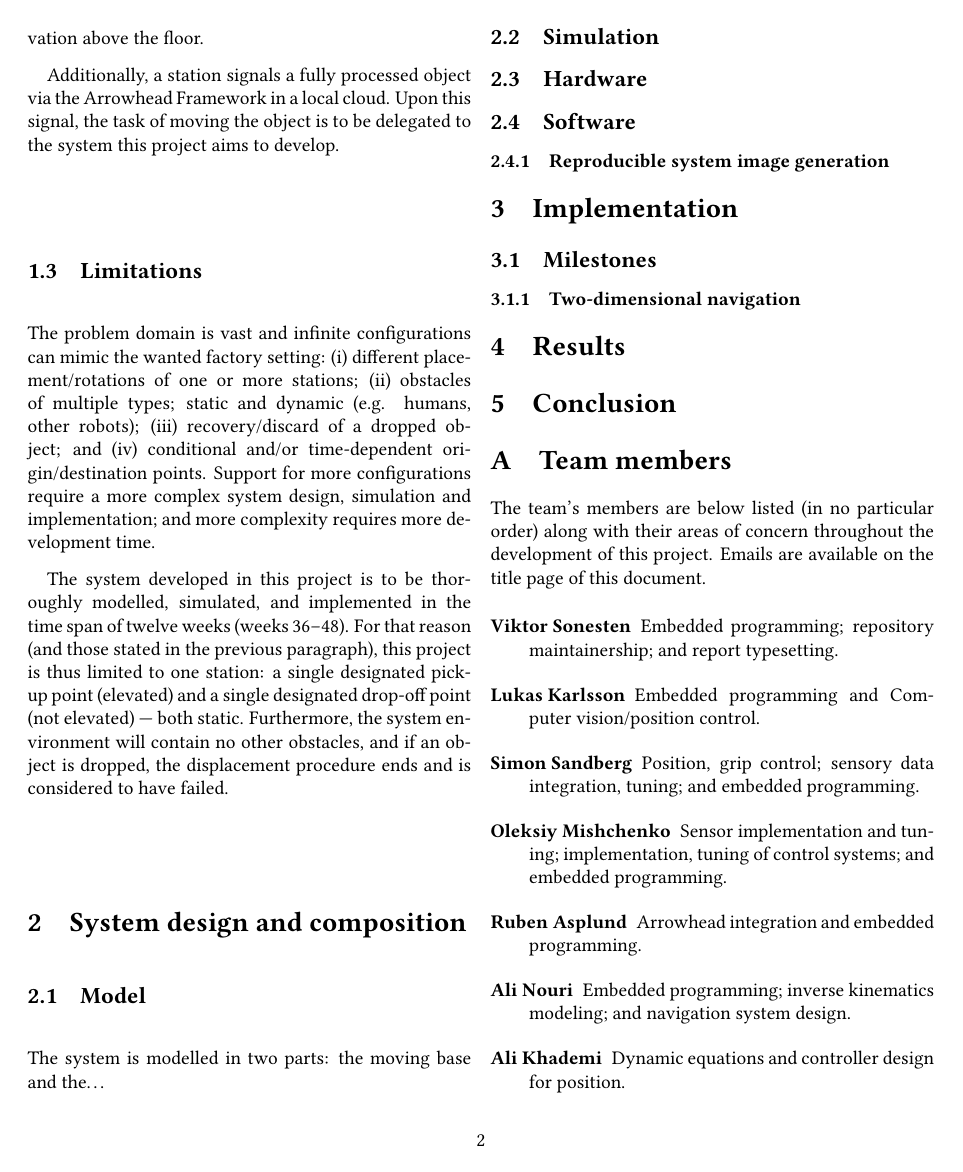
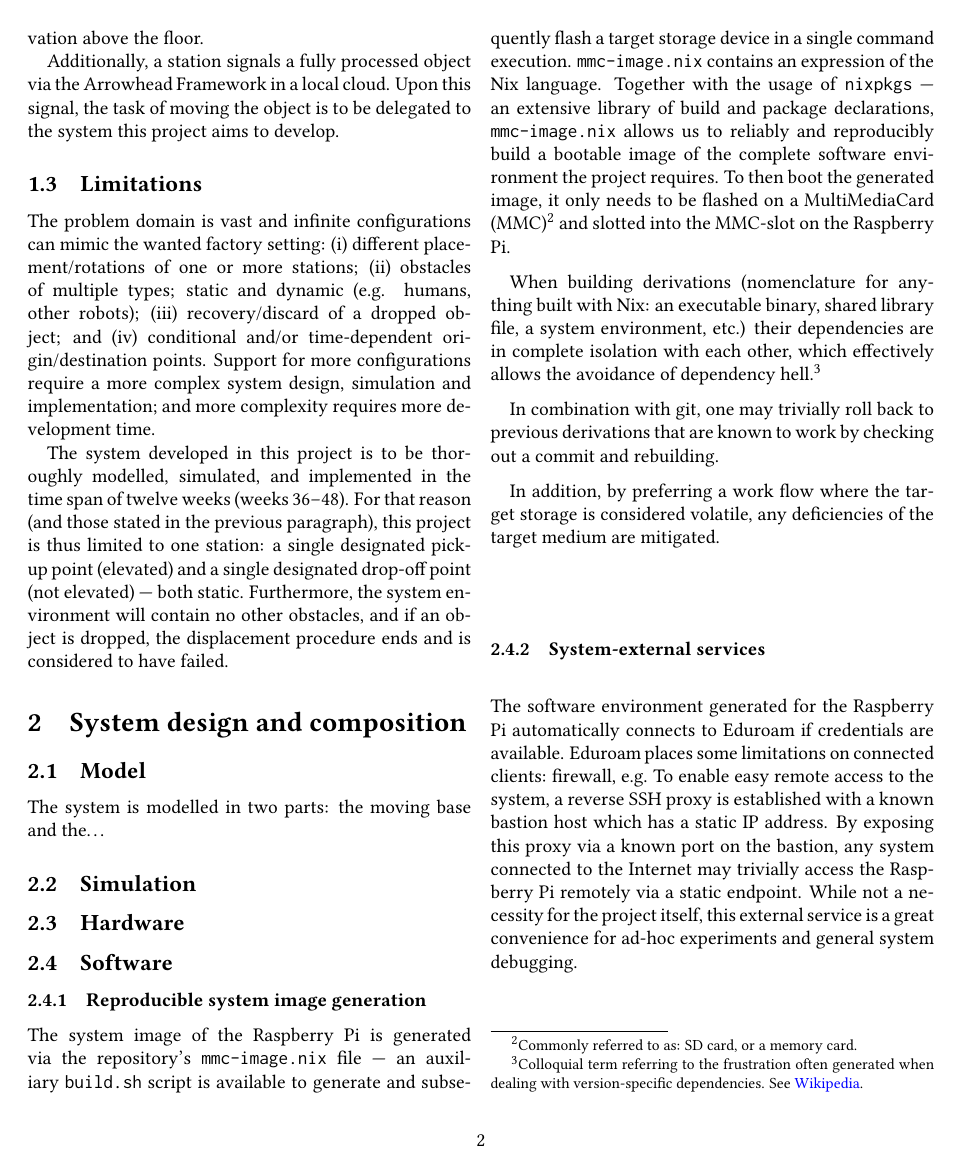
Before and after one commit to tmplt/ed7039e, a LaTeX document (report/master.tex, which reads report/sections/system-design.tex): page 2 of 3 before the commit and page 2 of 4 after it. Compiled offline with pdfLaTeX.

Commit message:
report: add initial draft of the system's software environment

```diff
--- a/report/sections/system-design.tex
+++ b/report/sections/system-design.tex
@@ -13,4 +13,30 @@ The system is modelled in two parts: the moving base and the\ldots
 
 \subsection{Software}
 \subsubsection{Reproducible system image generation}
-% Talk about Nix here and all the repository's *.nix files.
+% Explain the repo's *.nix files and what they do
+The system image of the Raspberry Pi is generated via the repository's \texttt{mmc-image.nix} file ---
+an auxiliary \texttt{build.sh} script is available to generate and subsequently flash a target storage device in a single command execution.
+\texttt{mmc-image.nix} contains an expression of the Nix language.
+Together with the usage of \texttt{nixpkgs} --- an extensive library of build and package declarations,
+\texttt{mmc-image.nix} allows us to reliably and reproducibly build a bootable image of the complete software environment the project requires.
+To then boot the generated image, it only needs to be flashed on a MultiMediaCard (MMC)\footnote{Commonly referred to as: SD card, or a memory card.} and slotted into the MMC-slot on the Raspberry Pi.
+
+% Explain the pros of Nix
+When building derivations (nomenclature for anything built with Nix: an executable binary, shared library file, a system environment, etc.) their dependencies are in complete isolation with each other, which effectively allows the avoidance of dependency hell.\footnote{Colloquial term referring to the frustration often generated when dealing with version-specific dependencies.
+See \href{https://en.wikipedia.org/wiki/Dependency_hell}{Wikipedia}.}
+
+% Explain the rollback functionality git provide us.
+In combination with git, one may trivially roll back to previous derivations that are known to work by checking out a commit and rebuilding.
+
+% Explain why treating the MMC as volatile is a good idea (MMCs have a tendency to just stop working).
+In addition, by preferring a work flow where the target storage is considered volatile, any deficiencies of the target medium are mitigated.
+
+% TODO: improve
+\subsubsection{System-external services}
+The software environment generated for the Raspberry Pi automatically connects to Eduroam if credentials are available.
+Eduroam places some limitations on connected clients: firewall, e.g.
+To enable easy remote access to the system, a reverse SSH proxy is established with a known bastion host which has a static IP address.
+By exposing this proxy via a known port on the bastion, any system connected to the Internet may trivially access the Raspberry Pi remotely via a static endpoint.
+While not a necessity for the project itself, this external service is a great convenience for ad-hoc experiments and general system debugging.
+
+% Explain the content of contrib/bastion.nix
```
